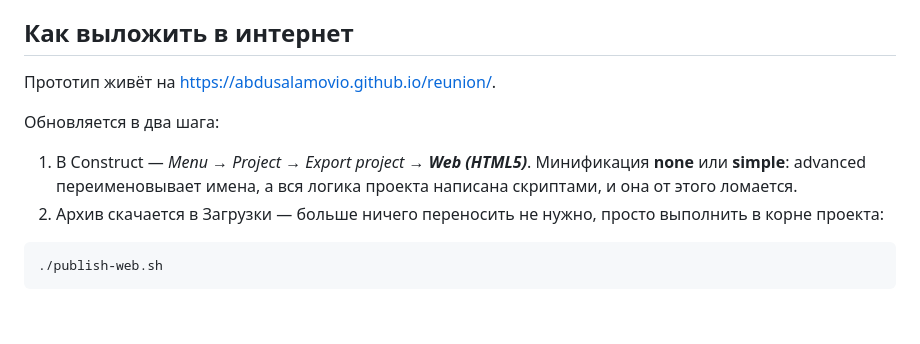
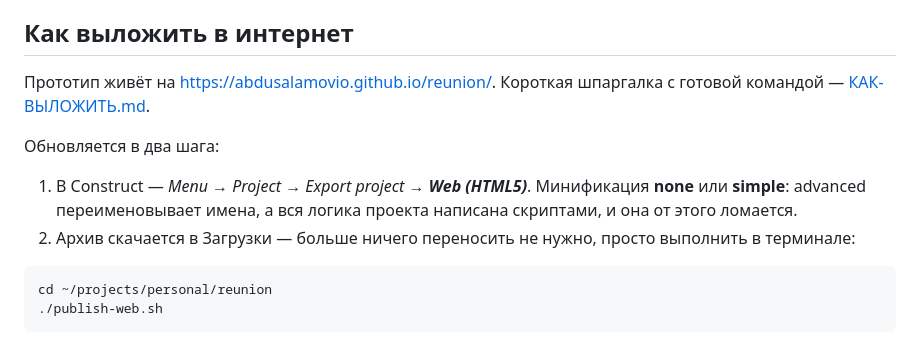
Before and after one commit to abdusalamovio/reunion, a Markdown page: README.md, the part around the change. Rendered like a GitHub page; blank space fills up the shorter version.

````diff
--- a/README.md
+++ b/README.md
@@ -50,7 +50,8 @@ Construct project folder (не `.c3p`-архив). Запуск — Preview в
 
 ## Как выложить в интернет
 
-Прототип живёт на <https://abdusalamovio.github.io/reunion/>.
+Прототип живёт на <https://abdusalamovio.github.io/reunion/>. Короткая
+шпаргалка с готовой командой — [КАК-ВЫЛОЖИТЬ.md](КАК-ВЫЛОЖИТЬ.md).
 
 Обновляется в два шага:
 
@@ -58,9 +59,10 @@ Construct project folder (не `.c3p`-архив). Запуск — Preview в
    Минификация **none** или **simple**: advanced переименовывает имена, а вся
    логика проекта написана скриптами, и она от этого ломается.
 2. Архив скачается в Загрузки — больше ничего переносить не нужно, просто
-   выполнить в корне проекта:
+   выполнить в терминале:
 
 ```bash
+cd ~/projects/personal/reunion
 ./publish-web.sh
 ```
 
````
Also changed, not shown: КАК-ВЫЛОЖИТЬ.md (added, +30 -0 lines).
